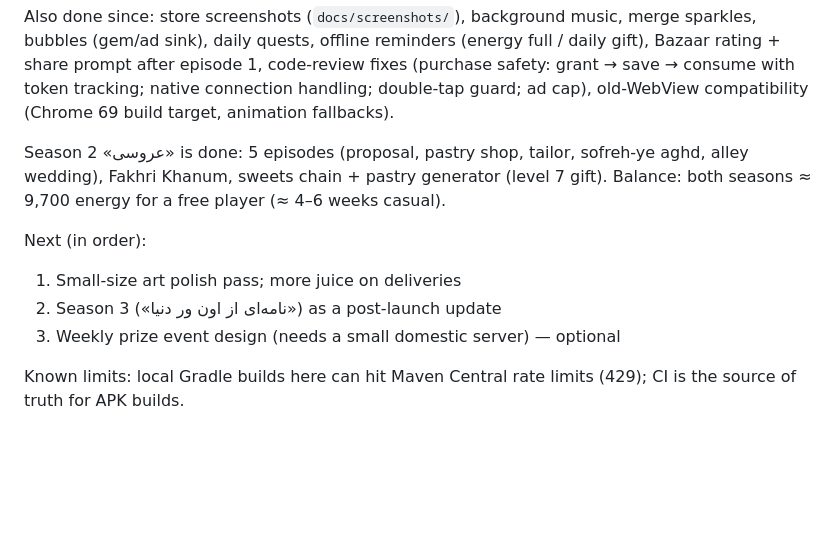
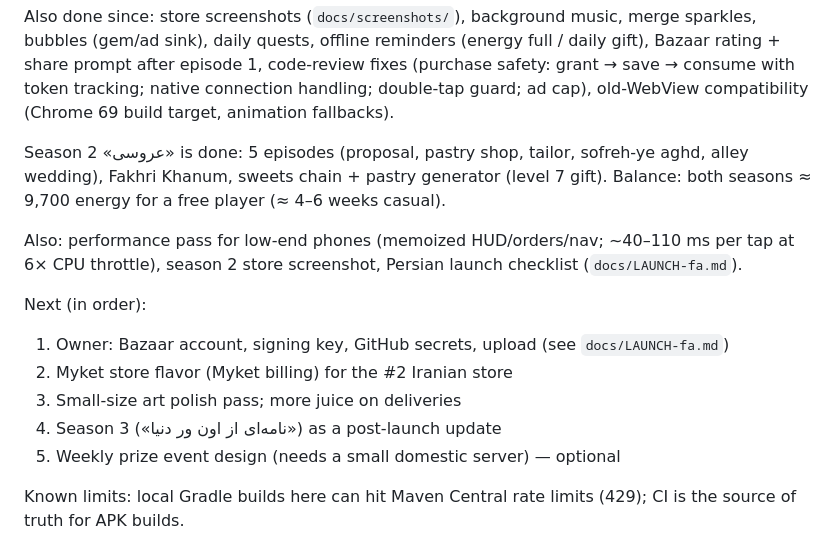
Before and after one commit to AdmEve/sheet-music, a Markdown page: PROGRESS.md, the part around the change. GitHub-like rendering; blank space fills up the shorter version.

```diff
--- a/PROGRESS.md
+++ b/PROGRESS.md
@@ -79,10 +79,15 @@ Season 2 «عروسی» is done: 5 episodes (proposal, pastry shop, tailor, sofr
 wedding), Fakhri Khanum, sweets chain + pastry generator (level 7 gift). Balance: both
 seasons ≈ 9,700 energy for a free player (≈ 4–6 weeks casual).
 
+Also: performance pass for low-end phones (memoized HUD/orders/nav; ~40–110 ms per tap at
+6× CPU throttle), season 2 store screenshot, Persian launch checklist (`docs/LAUNCH-fa.md`).
+
 Next (in order):
-1. Small-size art polish pass; more juice on deliveries
-2. Season 3 («نامه‌ای از اون ور دنیا») as a post-launch update
-3. Weekly prize event design (needs a small domestic server) — optional
+1. Owner: Bazaar account, signing key, GitHub secrets, upload (see `docs/LAUNCH-fa.md`)
+2. Myket store flavor (Myket billing) for the #2 Iranian store
+3. Small-size art polish pass; more juice on deliveries
+4. Season 3 («نامه‌ای از اون ور دنیا») as a post-launch update
+5. Weekly prize event design (needs a small domestic server) — optional
 
 Known limits: local Gradle builds here can hit Maven Central rate limits (429); CI is the
 source of truth for APK builds.
```
Also changed, not shown: README.md (+2 -0 lines), docs/LAUNCH-fa.md (added, +69 -0 lines).
